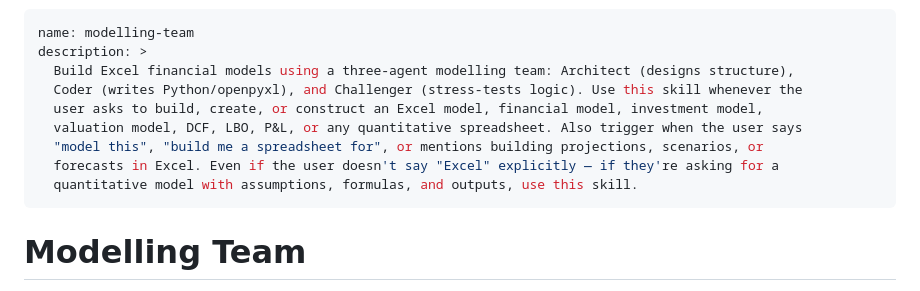
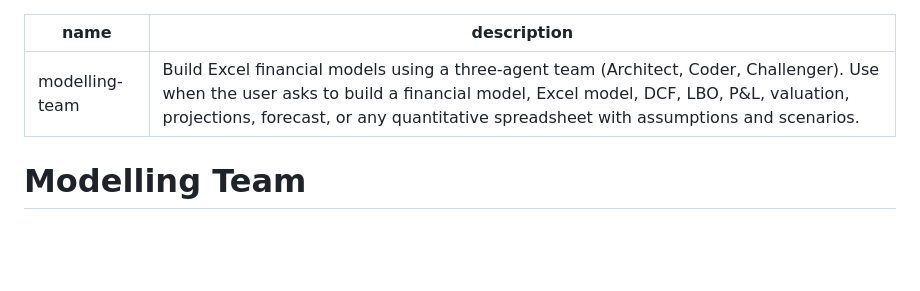
Before and after one commit to sartrus/modelling-team-skill, a Markdown page: skills/modelling-team/SKILL.md, the part around the change. Drawn GitHub-style; blank space fills up the shorter version.

Commit message:
Fix skill description to single-line format for correct parsing
Co-Authored-By: Claude Sonnet 4.6 <noreply@anthropic.com>

```diff
--- a/skills/modelling-team/SKILL.md
+++ b/skills/modelling-team/SKILL.md
@@ -1,13 +1,6 @@
 ---
 name: modelling-team
-description: >
-  Build Excel financial models using a three-agent modelling team: Architect (designs structure),
-  Coder (writes Python/openpyxl), and Challenger (stress-tests logic). Use this skill whenever the
-  user asks to build, create, or construct an Excel model, financial model, investment model,
-  valuation model, DCF, LBO, P&L, or any quantitative spreadsheet. Also trigger when the user says
-  "model this", "build me a spreadsheet for", or mentions building projections, scenarios, or
-  forecasts in Excel. Even if the user doesn't say "Excel" explicitly — if they're asking for a
-  quantitative model with assumptions, formulas, and outputs, use this skill.
+description: Build Excel financial models using a three-agent team (Architect, Coder, Challenger). Use when the user asks to build a financial model, Excel model, DCF, LBO, P&L, valuation, projections, forecast, or any quantitative spreadsheet with assumptions and scenarios.
 ---
 
 # Modelling Team
```
